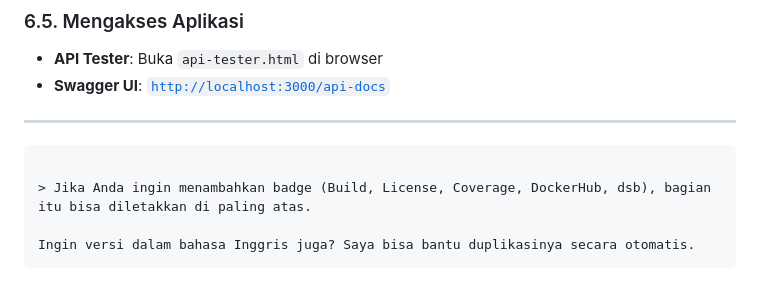
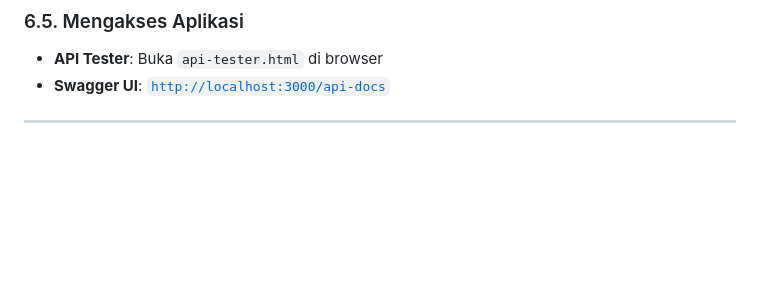
Before and after one commit to Ikbal-hand/streaming-api-pdt, a Markdown page: README.Md, the part around the change printed below. Drawn GitHub-style; blank space fills up the shorter version.

````diff
--- a/README.Md
+++ b/README.Md
@@ -175,10 +178,3 @@ npm run seed
 * **Swagger UI**: [`http://localhost:3000/api-docs`](http://localhost:3000/api-docs)
 
 ---
-
-```
-
-> Jika Anda ingin menambahkan badge (Build, License, Coverage, DockerHub, dsb), bagian itu bisa diletakkan di paling atas.
-
-Ingin versi dalam bahasa Inggris juga? Saya bisa bantu duplikasinya secara otomatis.
-```
````
Also changed, not shown: other parts of README.Md (+3 -0 lines).
